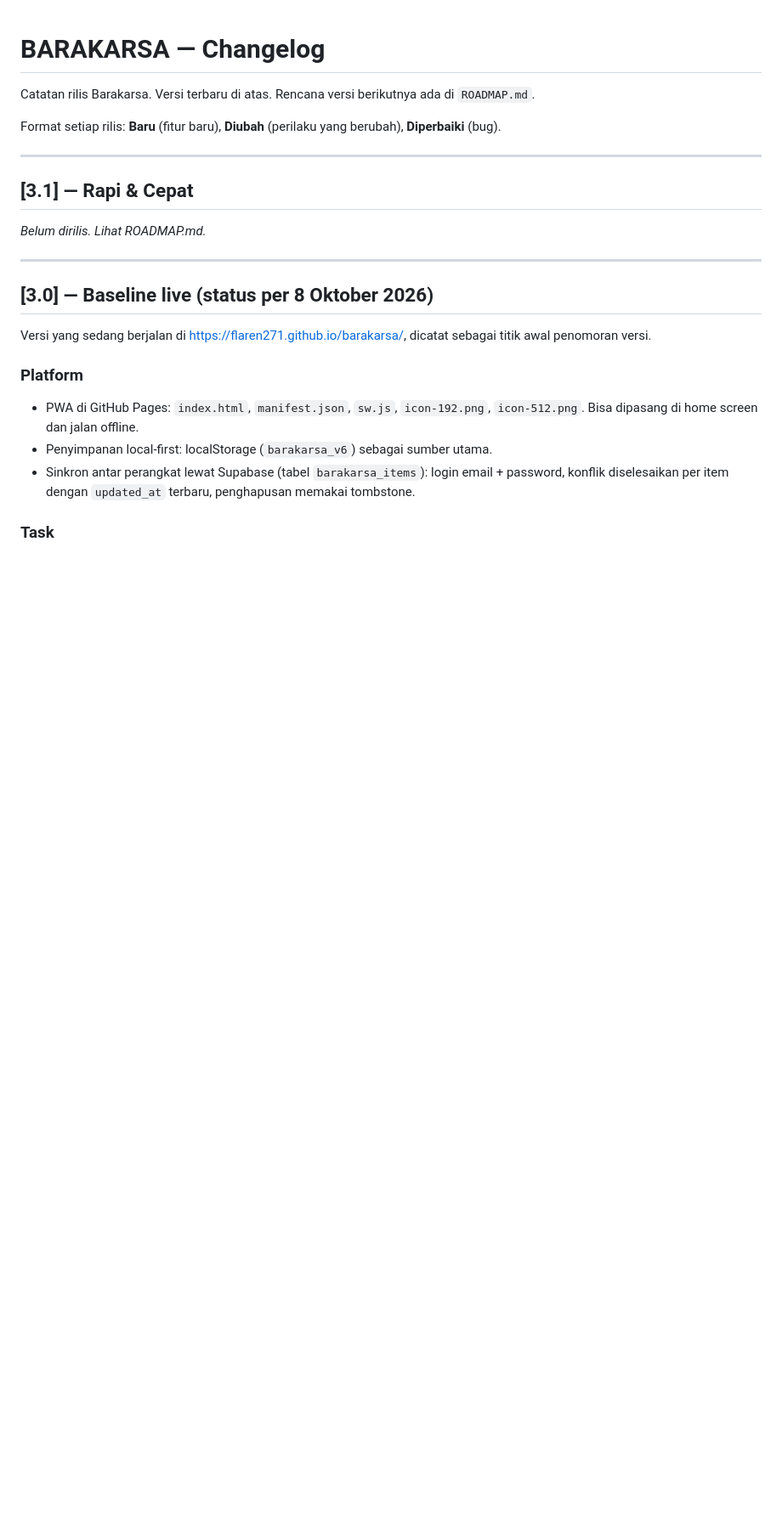
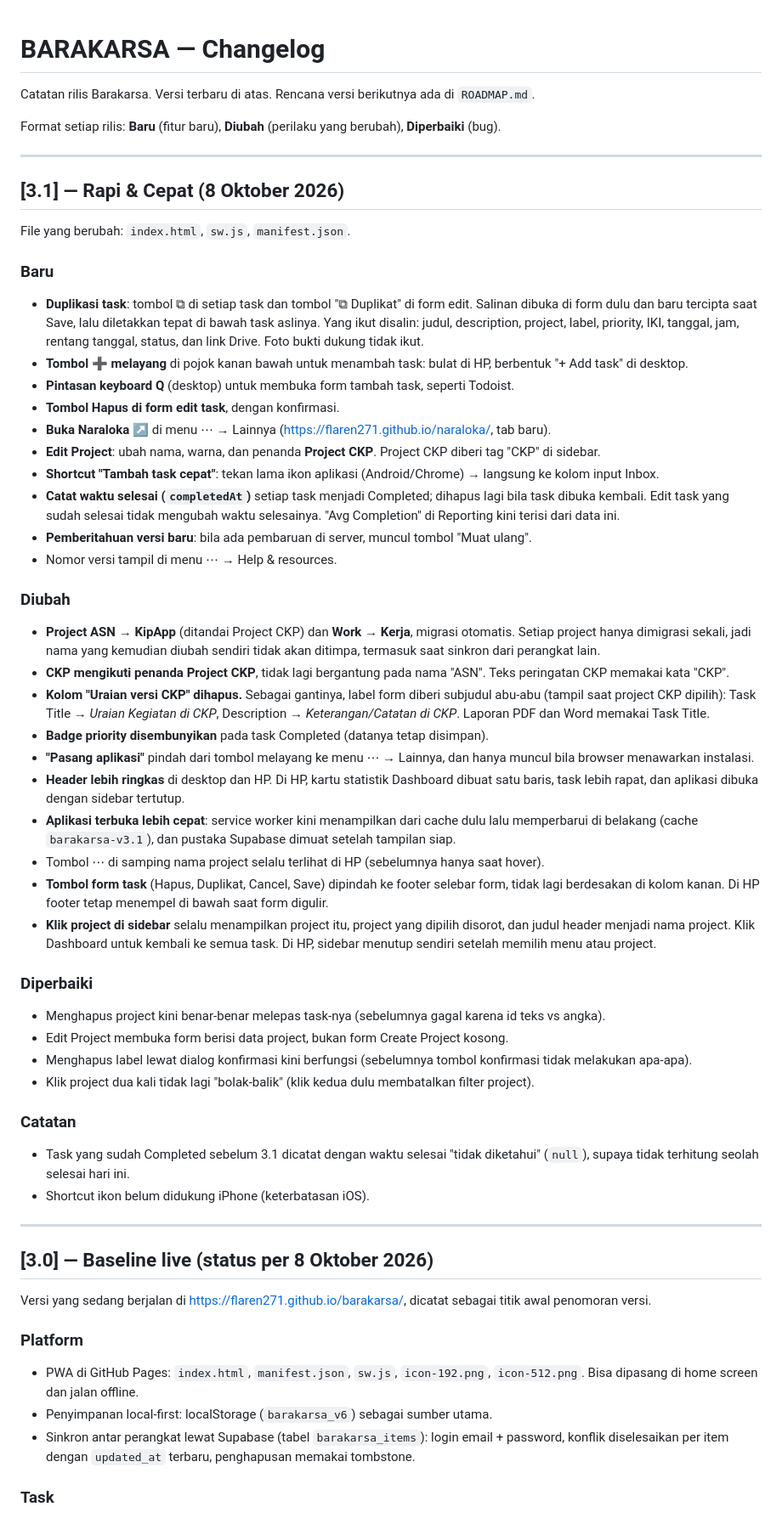
Before and after one commit to FlareN271/barakarsa, a Markdown page: CHANGELOG.md, the part around one of its changes. Shown at 85% size. GitHub-like rendering; blank space fills up the shorter version.

```diff
--- a/CHANGELOG.md
+++ b/CHANGELOG.md
@@ -7,8 +7,43 @@ Format setiap rilis: **Baru** (fitur baru), **Diubah** (perilaku yang berubah),
 
 ---
 
-## [3.1] — Rapi & Cepat
-*Belum dirilis. Lihat ROADMAP.md.*
+## [3.1] — Rapi & Cepat (8 Oktober 2026)
+
+File yang berubah: `index.html`, `sw.js`, `manifest.json`.
+
+### Baru
+- **Duplikasi task**: tombol ⧉ di setiap task dan tombol "⧉ Duplikat" di form edit. Salinan dibuka di form dulu dan baru tercipta saat Save, lalu diletakkan tepat di bawah task aslinya. Yang ikut disalin: judul, description, project, label, priority, IKI, tanggal, jam, rentang tanggal, status, dan link Drive. Foto bukti dukung tidak ikut.
+- **Tombol ➕ melayang** di pojok kanan bawah untuk menambah task: bulat di HP, berbentuk "+ Add task" di desktop.
+- **Pintasan keyboard Q** (desktop) untuk membuka form tambah task, seperti Todoist.
+- **Tombol Hapus di form edit task**, dengan konfirmasi.
+- **Buka Naraloka ↗** di menu ⋯ → Lainnya (https://flaren271.github.io/naraloka/, tab baru).
+- **Edit Project**: ubah nama, warna, dan penanda **Project CKP**. Project CKP diberi tag "CKP" di sidebar.
+- **Shortcut "Tambah task cepat"**: tekan lama ikon aplikasi (Android/Chrome) → langsung ke kolom input Inbox.
+- **Catat waktu selesai (`completedAt`)** setiap task menjadi Completed; dihapus lagi bila task dibuka kembali. Edit task yang sudah selesai tidak mengubah waktu selesainya. "Avg Completion" di Reporting kini terisi dari data ini.
+- **Pemberitahuan versi baru**: bila ada pembaruan di server, muncul tombol "Muat ulang".
+- Nomor versi tampil di menu ⋯ → Help & resources.
+
+### Diubah
+- **Project ASN → KipApp** (ditandai Project CKP) dan **Work → Kerja**, migrasi otomatis. Setiap project hanya dimigrasi sekali, jadi nama yang kemudian diubah sendiri tidak akan ditimpa, termasuk saat sinkron dari perangkat lain.
+- **CKP mengikuti penanda Project CKP**, tidak lagi bergantung pada nama "ASN". Teks peringatan CKP memakai kata "CKP".
+- **Kolom "Uraian versi CKP" dihapus.** Sebagai gantinya, label form diberi subjudul abu-abu (tampil saat project CKP dipilih): Task Title → *Uraian Kegiatan di CKP*, Description → *Keterangan/Catatan di CKP*. Laporan PDF dan Word memakai Task Title.
+- **Badge priority disembunyikan** pada task Completed (datanya tetap disimpan).
+- **"Pasang aplikasi"** pindah dari tombol melayang ke menu ⋯ → Lainnya, dan hanya muncul bila browser menawarkan instalasi.
+- **Header lebih ringkas** di desktop dan HP. Di HP, kartu statistik Dashboard dibuat satu baris, task lebih rapat, dan aplikasi dibuka dengan sidebar tertutup.
+- **Aplikasi terbuka lebih cepat**: service worker kini menampilkan dari cache dulu lalu memperbarui di belakang (cache `barakarsa-v3.1`), dan pustaka Supabase dimuat setelah tampilan siap.
+- Tombol ⋯ di samping nama project selalu terlihat di HP (sebelumnya hanya saat hover).
+- **Tombol form task** (Hapus, Duplikat, Cancel, Save) dipindah ke footer selebar form, tidak lagi berdesakan di kolom kanan. Di HP footer tetap menempel di bawah saat form digulir.
+- **Klik project di sidebar** selalu menampilkan project itu, project yang dipilih disorot, dan judul header menjadi nama project. Klik Dashboard untuk kembali ke semua task. Di HP, sidebar menutup sendiri setelah memilih menu atau project.
+
+### Diperbaiki
+- Menghapus project kini benar-benar melepas task-nya (sebelumnya gagal karena id teks vs angka).
+- Edit Project membuka form berisi data project, bukan form Create Project kosong.
+- Menghapus label lewat dialog konfirmasi kini berfungsi (sebelumnya tombol konfirmasi tidak melakukan apa-apa).
+- Klik project dua kali tidak lagi "bolak-balik" (klik kedua dulu membatalkan filter project).
+
+### Catatan
+- Task yang sudah Completed sebelum 3.1 dicatat dengan waktu selesai "tidak diketahui" (`null`), supaya tidak terhitung seolah selesai hari ini.
+- Shortcut ikon belum didukung iPhone (keterbatasan iOS).
 
 ---
 
```
Also changed, not shown: other parts of CHANGELOG.md (+4 -4 lines).
